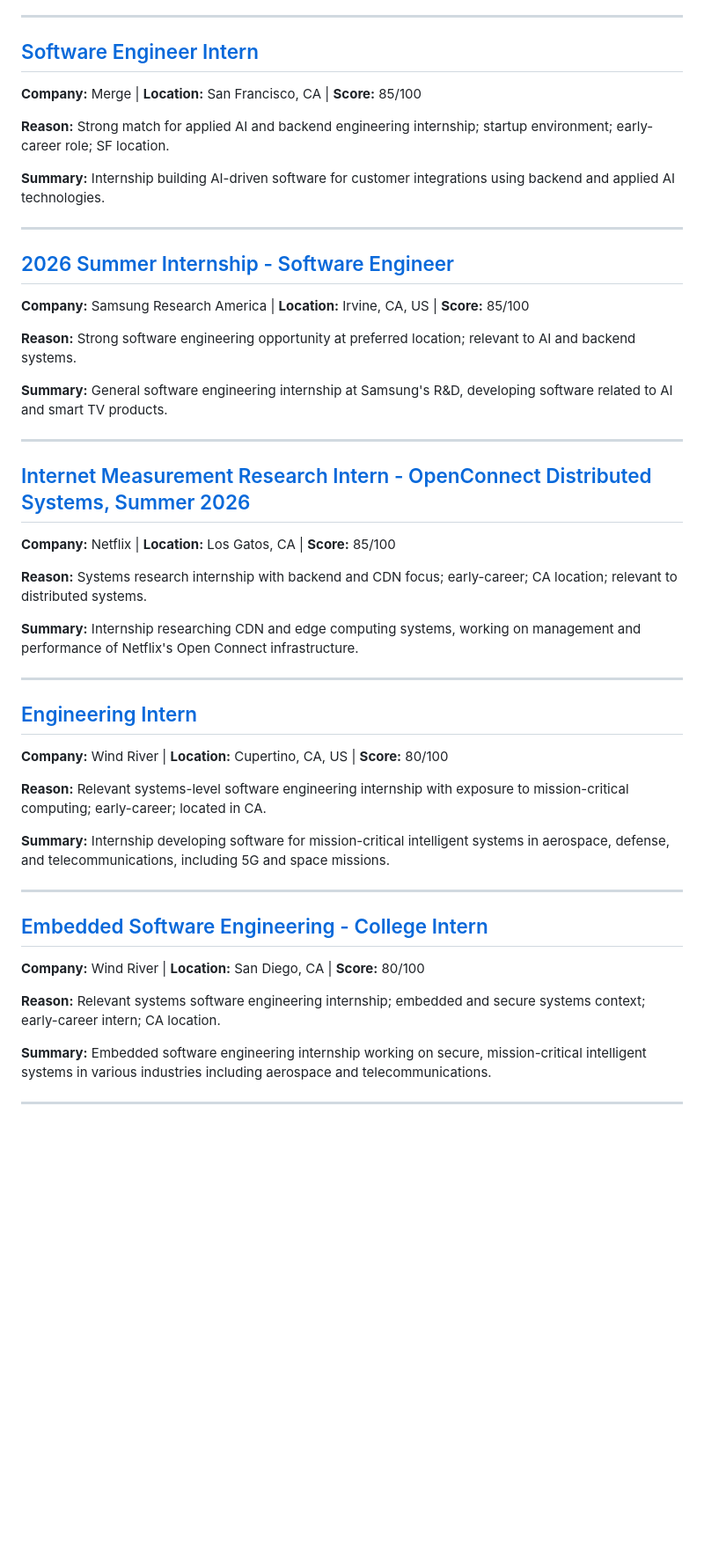
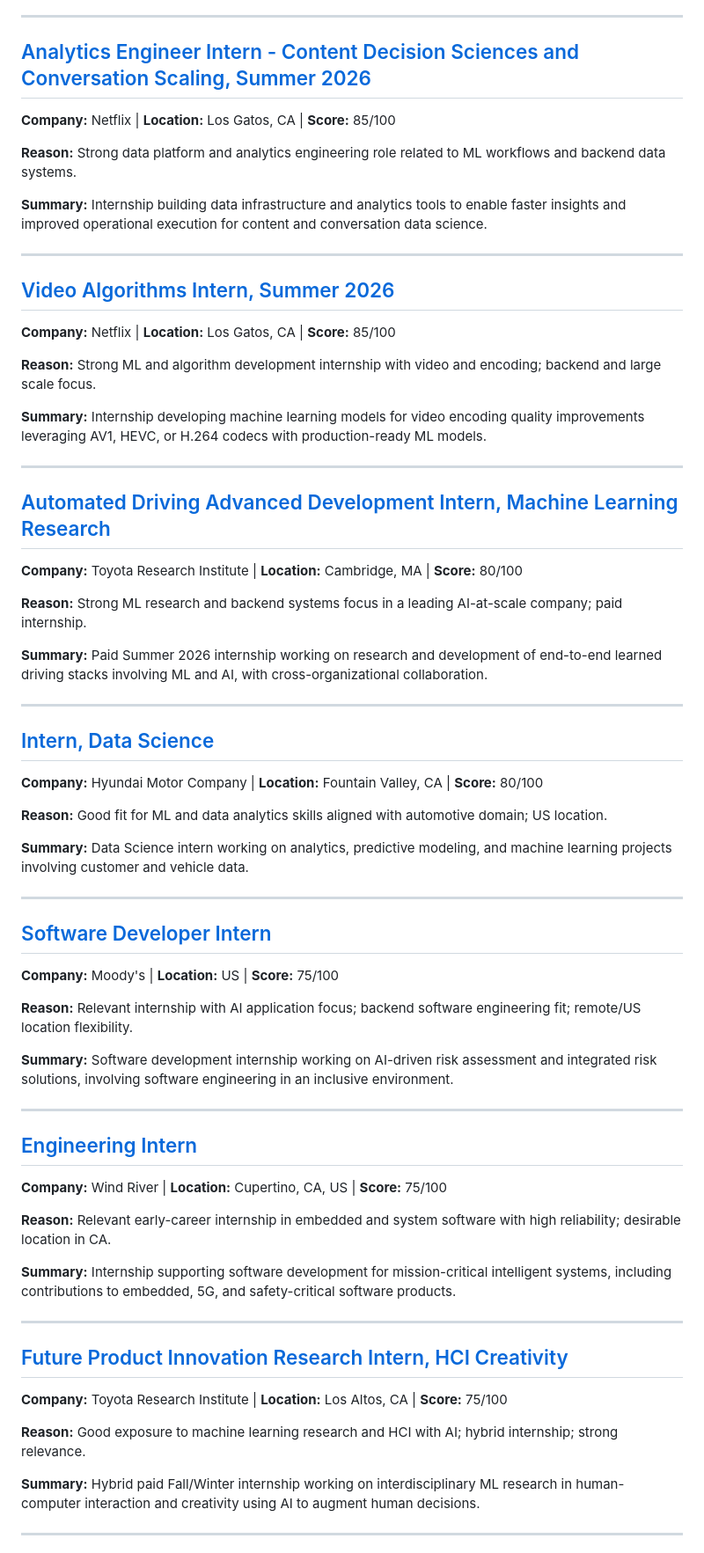
Before and after one commit to killua-y/killua-y.github.io, a Markdown page: _posts/2025-12-02-daily-jobs.md, the part around the change printed below. Shown: that part at 88% size. GitHub-like rendering; blank space fills up the shorter version.

Commit message:
Add daily job posts [skip ci]

```diff
--- a/_posts/2025-12-02-daily-jobs.md
+++ b/_posts/2025-12-02-daily-jobs.md
@@ -135,47 +72,65 @@
 
 ---
 
-## [Software Engineer Intern](https://www.linkedin.com/jobs/view/4315413505)
-**Company:** Merge | **Location:** San Francisco, CA | **Score:** 85/100
+## [Analytics Engineer Intern - Content Decision Sciences and Conversation Scaling, Summer 2026](https://www.linkedin.com/jobs/view/4348104271)
+**Company:** Netflix | **Location:** Los Gatos, CA | **Score:** 85/100
 
-**Reason:** Strong match for applied AI and backend engineering internship; startup environment; early-career role; SF location.
+**Reason:** Strong data platform and analytics engineering role related to ML workflows and backend data systems.
 
-**Summary:** Internship building AI-driven software for customer integrations using backend and applied AI technologies.
+**Summary:** Internship building data infrastructure and analytics tools to enable faster insights and improved operational execution for content and conversation data science.
 
 ---
 
-## [2026 Summer Internship - Software Engineer](https://www.linkedin.com/jobs/view/2846f38930fe3ec3)
-**Company:** Samsung Research America | **Location:** Irvine, CA, US | **Score:** 85/100
+## [Video Algorithms Intern, Summer 2026](https://www.linkedin.com/jobs/view/4348263313)
+**Company:** Netflix | **Location:** Los Gatos, CA | **Score:** 85/100
 
-**Reason:** Strong software engineering opportunity at preferred location; relevant to AI and backend systems.
+**Reason:** Strong ML and algorithm development internship with video and encoding; backend and large scale focus.
 
-**Summary:** General software engineering internship at Samsung's R&D, developing software related to AI and smart TV products.
+**Summary:** Internship developing machine learning models for video encoding quality improvements leveraging AV1, HEVC, or H.264 codecs with production-ready ML models.
 
 ---
 
-## [Internet Measurement Research Intern - OpenConnect Distributed Systems, Summer 2026](https://www.linkedin.com/jobs/view/4348074516)
-**Company:** Netflix | **Location:** Los Gatos, CA | **Score:** 85/100
+## [Automated Driving Advanced Development Intern, Machine Learning Research](https://www.linkedin.com/jobs/view/4334013374)
+**Company:** Toyota Research Institute | **Location:** Cambridge, MA | **Score:** 80/100
 
-**Reason:** Systems research internship with backend and CDN focus; early-career; CA location; relevant to distributed systems.
+**Reason:** Strong ML research and backend systems focus in a leading AI-at-scale company; paid internship.
 
-**Summary:** Internship researching CDN and edge computing systems, working on management and performance of Netflix's Open Connect infrastructure.
+**Summary:** Paid Summer 2026 internship working on research and development of end-to-end learned driving stacks involving ML and AI, with cross-organizational collaboration.
+
+---
+
+## [Intern, Data Science](https://www.linkedin.com/jobs/view/4324979653)
+**Company:** Hyundai Motor Company | **Location:** Fountain Valley, CA | **Score:** 80/100
+
+**Reason:** Good fit for ML and data analytics skills aligned with automotive domain; US location.
+
+**Summary:** Data Science intern working on analytics, predictive modeling, and machine learning projects involving customer and vehicle data.
+
+---
+
+## [Software Developer Intern](https://www.indeed.com/viewjob?jk=9120ec4879e6f3fc)
+**Company:** Moody's | **Location:** US | **Score:** 75/100
+
+**Reason:** Relevant internship with AI application focus; backend software engineering fit; remote/US location flexibility.
+
+**Summary:** Software development internship working on AI-driven risk assessment and integrated risk solutions, involving software engineering in an inclusive environment.
 
 ---
 
 ## [Engineering Intern](https://www.indeed.com/viewjob?jk=edb8f112792b82f3)
-**Company:** Wind River | **Location:** Cupertino, CA, US | **Score:** 80/100
+**Company:** Wind River | **Location:** Cupertino, CA, US | **Score:** 75/100
 
-**Reason:** Relevant systems-level software engineering internship with exposure to mission-critical computing; early-career; located in CA.
+**Reason:** Relevant early-career internship in embedded and system software with high reliability; desirable location in CA.
 
-**Summary:** Internship developing software for mission-critical intelligent systems in aerospace, defense, and telecommunications, including 5G and space missions.
+**Summary:** Internship supporting software development for mission-critical intelligent systems, including contributions to embedded, 5G, and safety-critical software products.
 
 ---
 
-## [Embedded Software Engineering - College Intern](https://www.linkedin.com/jobs/view/4325262307)
-**Company:** Wind River | **Location:** San Diego, CA | **Score:** 80/100
+## [Future Product Innovation Research Intern, HCI Creativity](https://www.linkedin.com/jobs/view/4340306243)
+**Company:** Toyota Research Institute | **Location:** Los Altos, CA | **Score:** 75/100
 
-**Reason:** Relevant systems software engineering internship; embedded and secure systems context; early-career intern; CA location.
+**Reason:** Good exposure to machine learning research and HCI with AI; hybrid internship; strong relevance.
 
-**Summary:** Embedded software engineering internship working on secure, mission-critical intelligent systems in various industries including aerospace and telecommunications.
+**Summary:** Hybrid paid Fall/Winter internship working on interdisciplinary ML research in human-computer interaction and creativity using AI to augment human decisions.
 
 ---
```
Also changed, not shown: other parts of _posts/2025-12-02-daily-jobs.md (+76 -94 lines).
